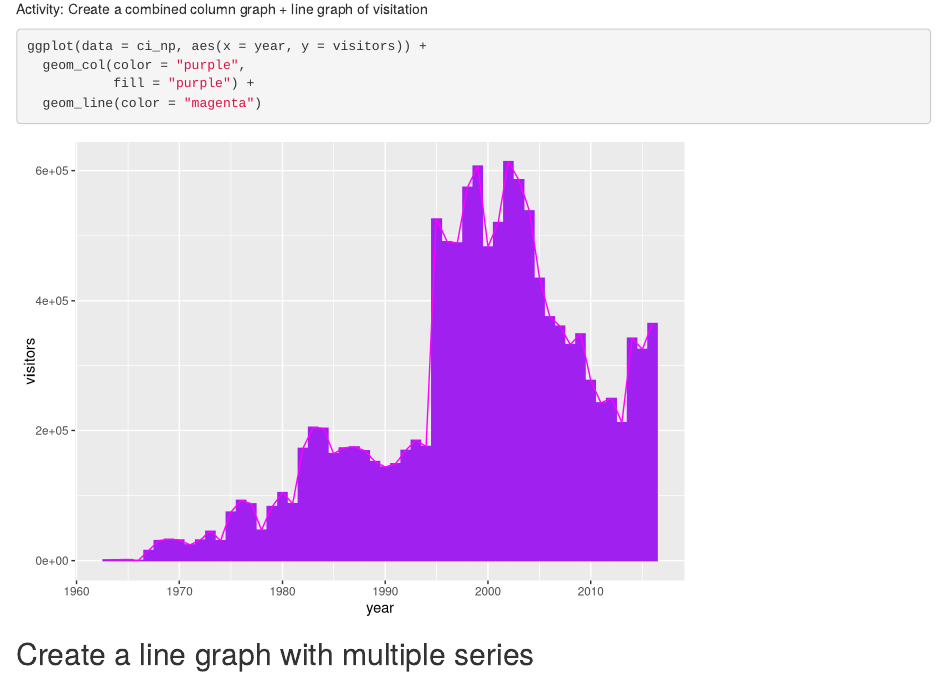
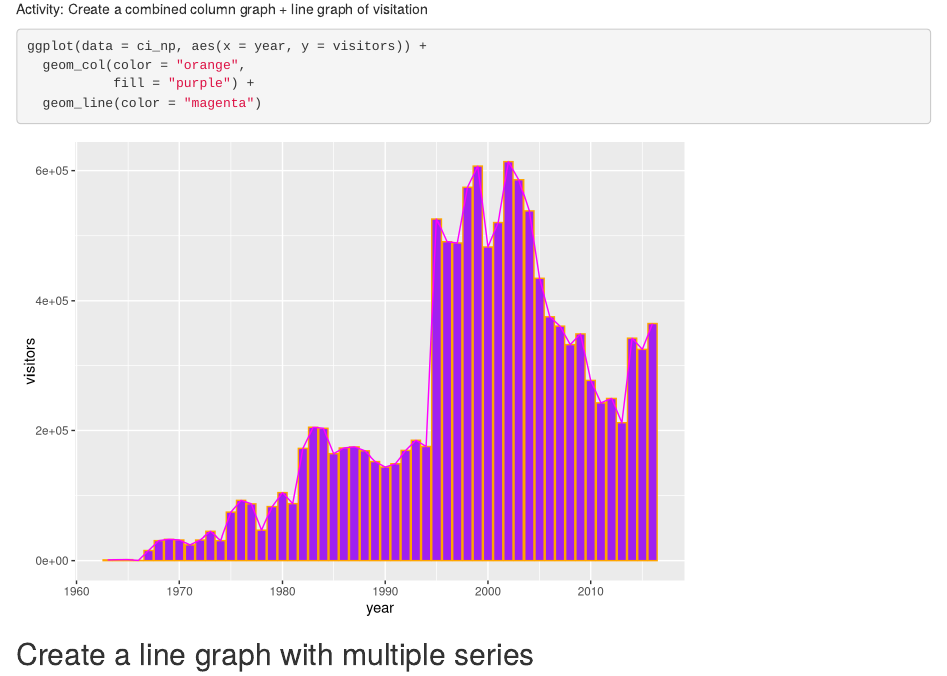
Before and after one commit to jenjohansen/r-workshop, an R Markdown document (intro-to-ggplot2.Rmd): the page in a window 1100 px wide, from 9300 px down. Rendered offline with R 4.5, knitr and Pandoc, with nearby package versions.

Commit message:
updated look

````diff
--- a/intro-to-ggplot2.Rmd
+++ b/intro-to-ggplot2.Rmd
@@ -166,7 +166,7 @@ Activity: Create a combined column graph + line graph of visitation
 
 ```{r}
 ggplot(data = ci_np, aes(x = year, y = visitors)) +
-  geom_col(color = "purple",
+  geom_col(color = "orange",
            fill = "purple") +
   geom_line(color = "magenta")
 ```
````
Also changed, not shown: intro-to-ggplot2.html.
